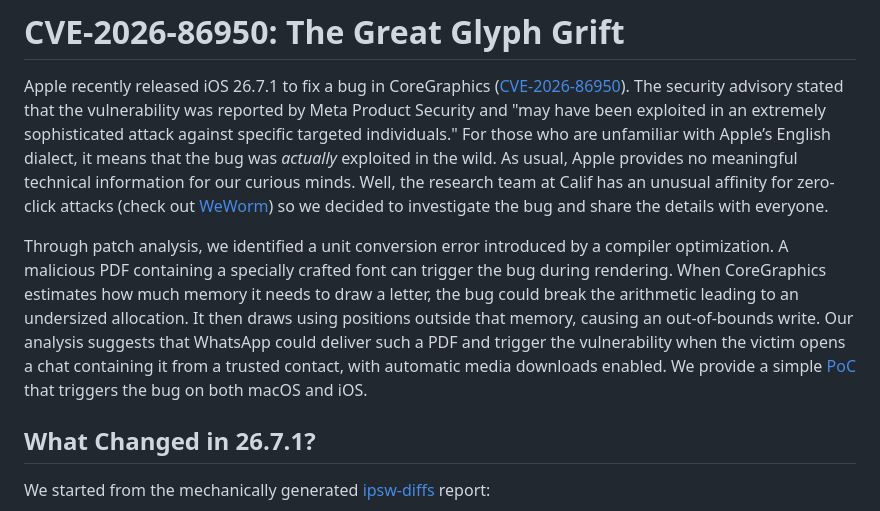
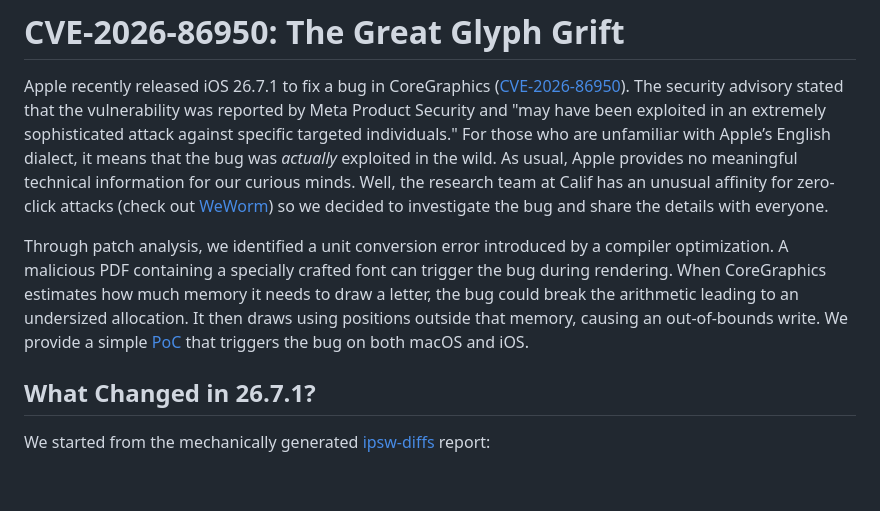
Before and after one commit to califio/publications, a Markdown page: MADBugs/CVE-2026-86950/the-great-glyph-grift.md, the part around the change. Rendered like a GitHub page; blank space fills up the shorter version.

Commit message:
Remove the WhatsApp speculation

```diff
--- a/MADBugs/CVE-2026-86950/the-great-glyph-grift.md
+++ b/MADBugs/CVE-2026-86950/the-great-glyph-grift.md
@@ -2,7 +2,7 @@
 
 Apple recently released iOS 26.7.1 to fix a bug in CoreGraphics ([CVE-2026-86950](https://support.apple.com/en-us/149226)). The security advisory stated that the vulnerability was reported by Meta Product Security and "may have been exploited in an extremely sophisticated attack against specific targeted individuals." For those who are unfamiliar with Apple’s English dialect, it means that the bug was *actually* exploited in the wild. As usual, Apple provides no meaningful technical information for our curious minds. Well, the research team at Calif has an unusual affinity for zero-click attacks (check out [WeWorm](https://calif.io/research/weworm)) so we decided to investigate the bug and share the details with everyone.
 
-Through patch analysis, we identified a unit conversion error introduced by a compiler optimization. A malicious PDF containing a specially crafted font can trigger the bug during rendering. When CoreGraphics estimates how much memory it needs to draw a letter, the bug could break the arithmetic leading to an undersized allocation. It then draws using positions outside that memory, causing an out-of-bounds write. Our analysis suggests that WhatsApp could deliver such a PDF and trigger the vulnerability when the victim opens a chat containing it from a trusted contact, with automatic media downloads enabled. We provide a simple [PoC](https://github.com/califio/publications/tree/main/MADBugs/CVE-2026-86950) that triggers the bug on both macOS and iOS.
+Through patch analysis, we identified a unit conversion error introduced by a compiler optimization. A malicious PDF containing a specially crafted font can trigger the bug during rendering. When CoreGraphics estimates how much memory it needs to draw a letter, the bug could break the arithmetic leading to an undersized allocation. It then draws using positions outside that memory, causing an out-of-bounds write. We provide a simple [PoC](https://github.com/califio/publications/tree/main/MADBugs/CVE-2026-86950) that triggers the bug on both macOS and iOS.
 
 ## What Changed in 26.7.1?
 
```
